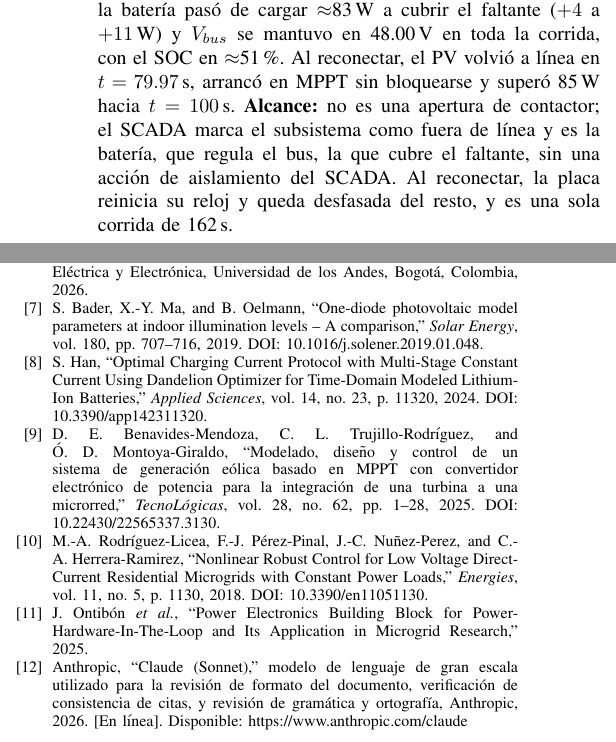
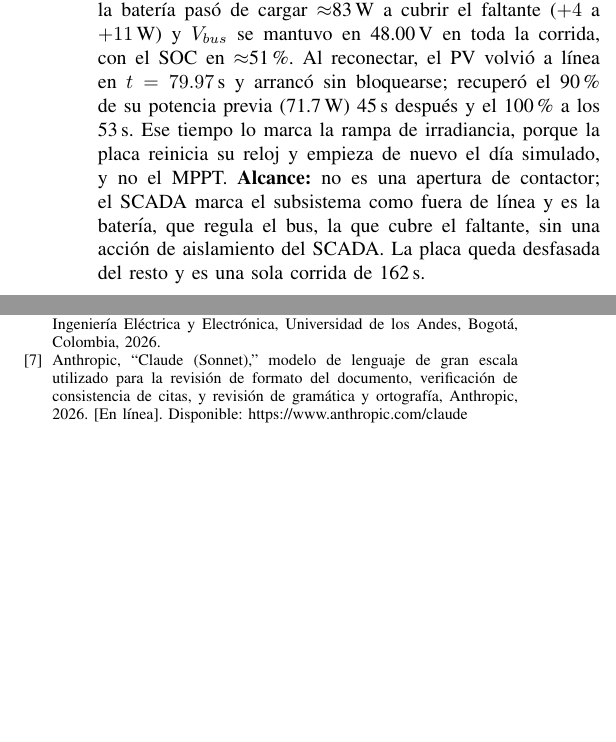
Before and after one commit to soofffp/VITA-DC-Microgrid, a LaTeX paper (docs/latex/main.tex): two parts of the columns of pages 5 and 6 of 6, joined at a grey line, cut so that both start at the same text, the shorter picture padded with empty space. Compiled offline with pdfLaTeX.

Commit message:
Citas en orden de aparicion, refs rotas de anexos y correccion del tiempo de recuperacion del PV en E6
Co-Authored-By: Claude Sonnet 5.5 <noreply@anthropic.com>
Claude-Session: https://claude.ai/code/session_01LTpvCRinra8hRjd3NNKawo

```diff
--- a/docs/latex/main.tex
+++ b/docs/latex/main.tex
@@ -305,7 +305,7 @@
 
 \subsection{E6: falla de un generador (emulada)}
 
-No existe contactor físico ni modo desconectado en el firmware, y no se modificó firmware: la falla se emuló desenergizando la placa del PV (desconectando su USB) durante $\approx$44\,s, con el sistema en operación normal y el SCADA activo (Fig.~\ref{fig:e6}). La última lectura del PV fue en $t=35.98$\,s (71.7\,W) y el gateway lo marcó fuera de línea en $t=39.03$\,s: detección en $\approx$2--3\,s (el instante exacto de la desconexión no se registró). La generación bajó de $\approx$109 a 15--20\,W (queda la eólica), la batería pasó de cargar $\approx$83\,W a cubrir el faltante ($+4$ a $+11$\,W) y $V_{bus}$ se mantuvo en 48.00\,V en toda la corrida, con el SOC en $\approx$51\,\%. Al reconectar, el PV volvió a línea en $t=79.97$\,s, arrancó en MPPT sin bloquearse y superó 85\,W hacia $t=100$\,s. \textbf{Alcance:} no es una apertura de contactor; el SCADA marca el subsistema como fuera de línea y es la batería, que regula el bus, la que cubre el faltante, sin una acción de aislamiento del SCADA. Al reconectar, la placa reinicia su reloj y queda desfasada del resto, y es una sola corrida de 162\,s.
+No existe contactor físico ni modo desconectado en el firmware, y no se modificó firmware: la falla se emuló desenergizando la placa del PV (desconectando su USB) durante $\approx$44\,s, con el sistema en operación normal y el SCADA activo (Fig.~\ref{fig:e6}). La última lectura del PV fue en $t=35.98$\,s (71.7\,W) y el gateway lo marcó fuera de línea en $t=39.03$\,s: detección en $\approx$2--3\,s (el instante exacto de la desconexión no se registró). La generación bajó de $\approx$109 a 15--20\,W (queda la eólica), la batería pasó de cargar $\approx$83\,W a cubrir el faltante ($+4$ a $+11$\,W) y $V_{bus}$ se mantuvo en 48.00\,V en toda la corrida, con el SOC en $\approx$51\,\%. Al reconectar, el PV volvió a línea en $t=79.97$\,s y arrancó sin bloquearse; recuperó el 90\,\% de su potencia previa (71.7\,W) 45\,s después y el 100\,\% a los 53\,s. Ese tiempo lo marca la rampa de irradiancia, porque la placa reinicia su reloj y empieza de nuevo el día simulado, y no el MPPT. \textbf{Alcance:} no es una apertura de contactor; el SCADA marca el subsistema como fuera de línea y es la batería, que regula el bus, la que cubre el faltante, sin una acción de aislamiento del SCADA. La placa queda desfasada del resto y es una sola corrida de 162\,s.
 
 \begin{figure}[H]
 \centering
@@ -370,23 +370,8 @@
 \bibitem{pinto2026peb}
 J. D. Pinto Cardenas and J. J. Vasquez Polaina, ``Informe final: Bloque Modular de Electrónica de Potencia (PEBB) basado en un Convertidor DC--DC en Configuración de Medio Puente con IGBT para Microrredes DC,'' Departamento de Ingeniería Eléctrica y Electrónica, Universidad de los Andes, Bogotá, Colombia, 2026.
 
-\bibitem{vega2026bateria}
-L. D. Vega Moreno, J. S. Torres Soler, and J. J. Carrera Luna, ``Integración y caracterización de un sistema de almacenamiento 10s5p basado en Ion-Litio para microrredes DC,'' Departamento de Ingeniería Eléctrica y Electrónica, Universidad de los Andes, Bogotá, Colombia, 2026.
-
-\bibitem{bader2019pv}
-S.~Bader, X.-Y.~Ma, and B.~Oelmann, ``One-diode photovoltaic model parameters at indoor illumination levels -- A comparison,'' \emph{Solar Energy}, vol.~180, pp.~707--716, 2019. DOI: 10.1016/j.solener.2019.01.048.
-
-\bibitem{han2024battery}
-S.~Han, ``Optimal Charging Current Protocol with Multi-Stage Constant Current Using Dandelion Optimizer for Time-Domain Modeled Lithium-Ion Batteries,'' \emph{Applied Sciences}, vol.~14, no.~23, p.~11320, 2024. DOI: 10.3390/app142311320.
-
-\bibitem{benavides2025eolica}
-D.~E.~Benavides-Mendoza, C.~L.~Trujillo-Rodríguez, and Ó.~D.~Montoya-Giraldo, ``Modelado, diseño y control de un sistema de generación eólica basado en MPPT con convertidor electrónico de potencia para la integración de una turbina a una microrred,'' \emph{TecnoLógicas}, vol.~28, no.~62, pp.~1--28, 2025. DOI: 10.22430/22565337.3130.
-
-\bibitem{rodriguezlicea2018cpl}
-M.-A.~Rodríguez-Licea, F.-J.~Pérez-Pinal, J.-C.~Nuñez-Perez, and C.-A.~Herrera-Ramirez, ``Nonlinear Robust Control for Low Voltage Direct-Current Residential Microgrids with Constant Power Loads,'' \emph{Energies}, vol.~11, no.~5, p.~1130, 2018. DOI: 10.3390/en11051130.
-
-\bibitem{ontibon2025pebb}
-J.~Ontibón \emph{et al.}, ``Power Electronics Building Block for Power-Hardware-In-The-Loop and Its Application in Microgrid Research,'' 2025.
+\bibitem{alvarez2026scada}
+M. Alvarez Valenzuela, A. F. Mosquera Gómez, and Ó. M. Cristancho Florez, ``Informe Final: SCADA,'' Taller de Potencia, Departamento de Ingeniería Eléctrica y Electrónica, Universidad de los Andes, Bogotá, Colombia, 2026.
 
 \bibitem{anthropic2026claude}
 Anthropic, ``Claude (Sonnet),'' modelo de lenguaje de gran escala utilizado para la revisión de formato del documento, verificación de consistencia de citas, y revisión de gramática y ortografía, Anthropic, 2026. [En línea]. Disponible: https://www.anthropic.com/claude
```
Also changed, not shown: docs/latex/anexos_tecnicos.tex (+2 -2 lines), docs/latex/main.tex (12 more changed lines).
